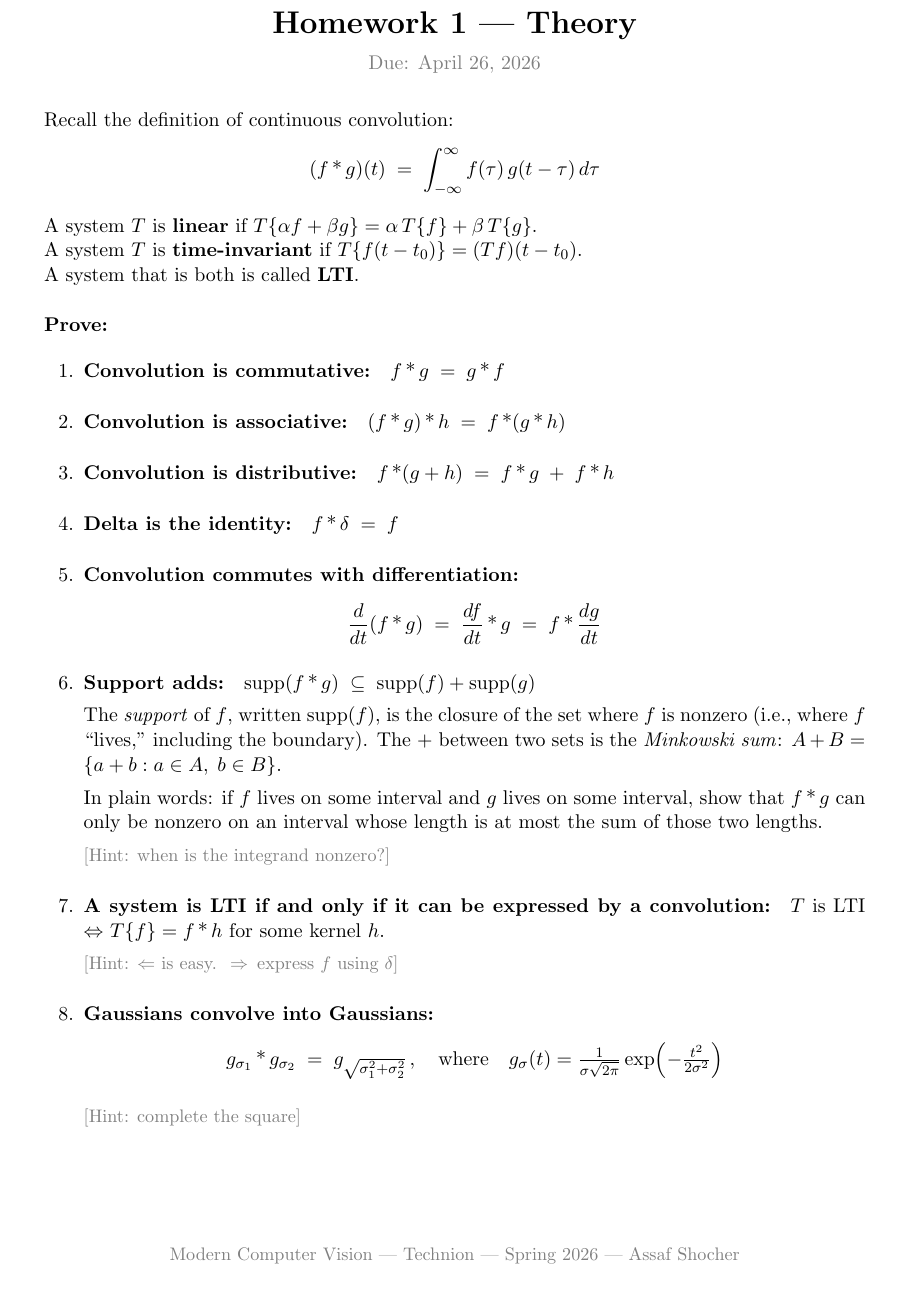
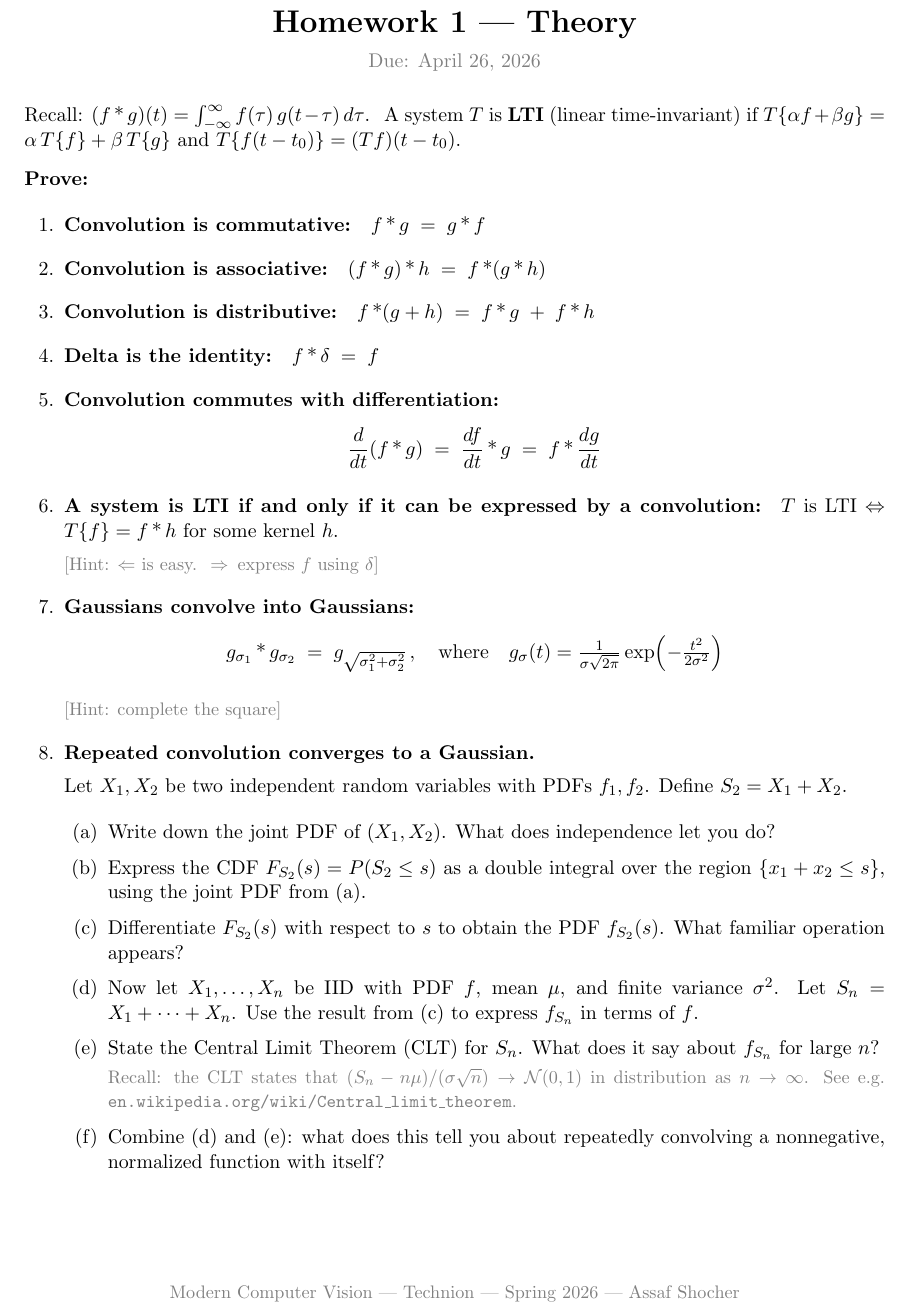
Before and after one commit to assafshocher/mcv, a LaTeX problem sheet (hw/hw1/theory.tex): part of the page, cut so that both start at the same text. Compiled offline with pdfLaTeX.

Commit message:
Sync HW1 theory with correct version: drop support Q, keep streamlined CLT
- Remove Q6 (support/Minkowski sum) to fit single page
- Keep CLT question (Q8) with 6 streamlined sub-parts
- Tighter margins and compact intro
- Recompile PDF

Co-Authored-By: Claude Opus 4.6 <noreply@anthropic.com>

```diff
--- a/hw/hw1/theory.tex
+++ b/hw/hw1/theory.tex
@@ -1,7 +1,7 @@
 \documentclass[11pt,a4paper]{article}
 
 \usepackage[utf8]{inputenc}
-\usepackage[margin=1in]{geometry}
+\usepackage[margin=0.85in]{geometry}
 \usepackage{amsmath,amssymb}
 \usepackage{enumitem}
 \usepackage{fancyhdr}
@@ -25,23 +25,18 @@
   \textcolor{gray}{Due: April 26, 2026}
 \end{center}
 
-\vspace{6pt}
+\vspace{4pt}
 
 \noindent
-Recall the definition of continuous convolution:
-\[
-(f \conv g)(t) \;=\; \int_{-\infty}^{\infty} f(\tau)\, g(t - \tau)\, d\tau
-\]
+Recall: $(f \conv g)(t) = \int_{-\infty}^{\infty} f(\tau)\, g(t - \tau)\, d\tau$.
+\;A system $T$ is \textbf{LTI} (linear time-invariant) if
+$T\{\alpha f + \beta g\} = \alpha\, T\{f\} + \beta\, T\{g\}$ and
+$T\{f(t-t_0)\} = (Tf)(t-t_0)$.
 
-\noindent
-A system $T$ is \textbf{linear} if $T\{\alpha f + \beta g\} = \alpha\, T\{f\} + \beta\, T\{g\}$.\\
-A system $T$ is \textbf{time-invariant} if $T\{f(t-t_0)\} = (Tf)(t-t_0)$.\\
-A system that is both is called \textbf{LTI}.
-
-\vspace{14pt}
+\vspace{8pt}
 \noindent\textbf{Prove:}
 
-\begin{enumerate}[leftmargin=2em, itemsep=10pt]
+\begin{enumerate}[leftmargin=2em, itemsep=6pt]
 
   \item \textbf{Convolution is commutative:}\quad $f \conv g \;=\; g \conv f$
 
@@ -54,18 +49,6 @@ A system that is both is called \textbf{LTI}.
   \item \textbf{Convolution commutes with differentiation:}
   \[\frac{d}{dt}(f \conv g) \;=\; \frac{df}{dt} \conv g \;=\; f \conv \frac{dg}{dt}\]
 
-  \item \textbf{Support adds:}\quad $\supp(f \conv g) \;\subseteq\; \supp(f) + \supp(g)$
-
-  The \emph{support} of $f$, written $\supp(f)$, is the closure of the set where $f$ is nonzero
-  (i.e., where $f$ ``lives,'' including the boundary).
-  The $+$ between two sets is the \emph{Minkowski sum}: $A + B = \{a + b : a \in A,\; b \in B\}$.
-
-  In plain words: if $f$ lives on some interval and $g$ lives on some interval,
-  show that $f \conv g$ can only be nonzero on an interval whose length is at most
-  the sum of those two lengths.
-
-  \textcolor{gray}{\small [Hint: when is the integrand nonzero?]}
-
   \item \textbf{A system is LTI if and only if it can be expressed by a convolution:}\quad $T$ is LTI $\Leftrightarrow$ $T\{f\} = f \conv h$ for some kernel $h$.
 
   \textcolor{gray}{\small [Hint: $\Leftarrow$ is easy.\; $\Rightarrow$\, express $f$ using $\delta$]}
@@ -75,6 +58,39 @@ A system that is both is called \textbf{LTI}.
 
   \textcolor{gray}{\small [Hint: complete the square]}
 
+  \item \textbf{Repeated convolution converges to a Gaussian.}
+
+  Let $X_1, X_2$ be two independent random variables with PDFs $f_1, f_2$.
+  Define $S_2 = X_1 + X_2$.
+
+  \begin{enumerate}[label=(\alph*), itemsep=4pt]
+
+    \item Write down the joint PDF of $(X_1, X_2)$.
+    What does independence let you do?
+
+    \item Express the CDF $F_{S_2}(s) = P(S_2 \le s)$ as a double integral
+    over the region $\{x_1 + x_2 \le s\}$, using the joint PDF from~(a).
+
+    \item Differentiate $F_{S_2}(s)$ with respect to $s$ to obtain the PDF $f_{S_2}(s)$.
+    What familiar operation appears?
+
+    \item Now let $X_1, \ldots, X_n$ be IID with PDF $f$, mean $\mu$,
+    and finite variance $\sigma^2$. Let $S_n = X_1 + \cdots + X_n$.
+    Use the result from~(c) to express $f_{S_n}$ in terms of $f$.
+
+    \item State the Central Limit Theorem (CLT) for $S_n$.
+    What does it say about $f_{S_n}$ for large $n$?
+
+    \textcolor{gray}{\small
+    Recall: the CLT states that $(S_n - n\mu)/(\sigma\sqrt{n}) \to \mathcal{N}(0,1)$
+    in distribution as $n \to \infty$.
+    See e.g.\ \texttt{en.wikipedia.org/wiki/Central\_limit\_theorem}.}
+
+    \item Combine (d) and (e): what does this tell you about
+    repeatedly convolving a nonnegative, normalized function with itself?
+
+  \end{enumerate}
+
 \end{enumerate}
 
 \vfill
```
Also changed, not shown: hw/hw1/theory.pdf.
